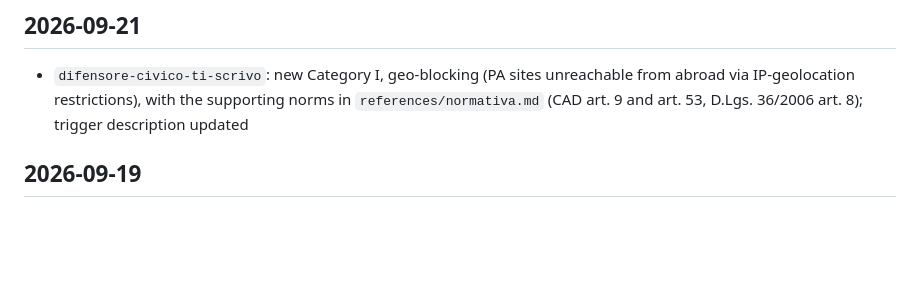
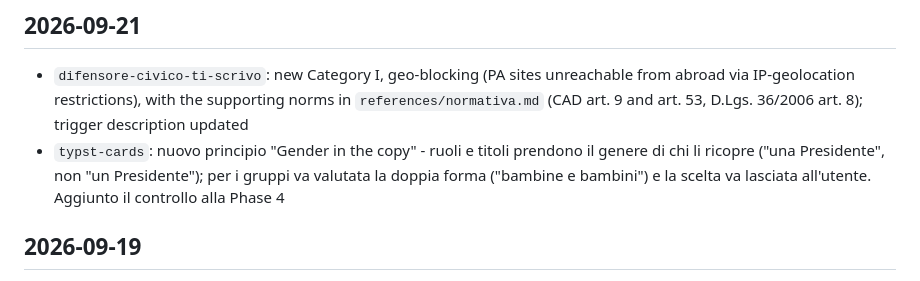
Before and after one commit to ondata/skills, a Markdown page: LOG.md, the part around the change. Drawn GitHub-style; blank space fills up the shorter version.

```diff
--- a/LOG.md
+++ b/LOG.md
@@ -3,6 +3,7 @@
 ## 2026-09-21
 
 - `difensore-civico-ti-scrivo`: new Category I, geo-blocking (PA sites unreachable from abroad via IP-geolocation restrictions), with the supporting norms in `references/normativa.md` (CAD art. 9 and art. 53, D.Lgs. 36/2006 art. 8); trigger description updated
+- `typst-cards`: nuovo principio "Gender in the copy" - ruoli e titoli prendono il genere di chi li ricopre ("una Presidente", non "un Presidente"); per i gruppi va valutata la doppia forma ("bambine e bambini") e la scelta va lasciata all'utente. Aggiunto il controllo alla Phase 4
 
 ## 2026-09-19
 
```
Also changed, not shown: skills/typst-cards/SKILL.md (+5 -1 lines).
